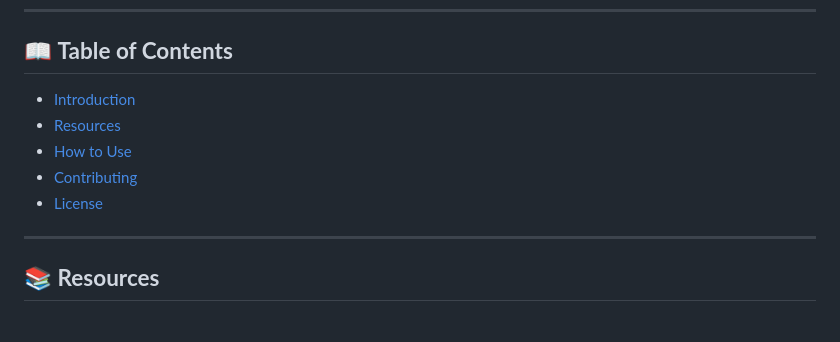
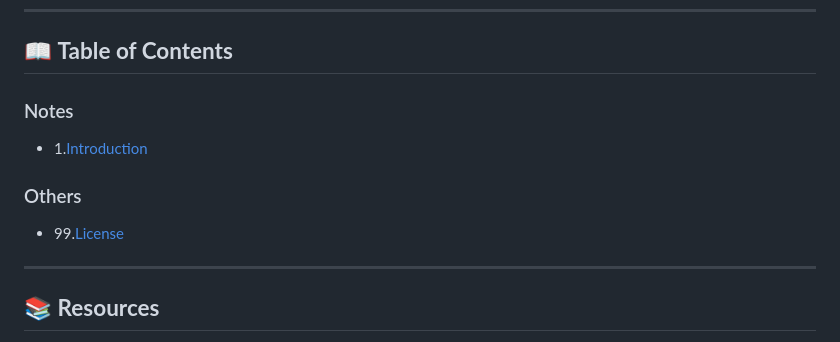
Before and after one commit to GarvitKumar854/Sigma-Web-Development, a Markdown page: README.md, the part around the change. GitHub-like rendering.

```diff
--- a/README.md
+++ b/README.md
@@ -8,11 +8,11 @@ This repository will continuously evolve with new concepts, challenges, and real
 ---
 
 ## 📖 **Table of Contents**
-- [Introduction](#introduction)
-- [Resources](#resources)
-- [How to Use](#how-to-use)
-- [Contributing](#contributing)
-- [License](#license)
+### Notes
+- 1.[Introduction](/01_Introduction/README.md)
+
+### Others
+- 99.[License](#license)
 
 ---
 
```
Also changed, not shown: 01_Introduction/README.md (added, +39 -0 lines).
